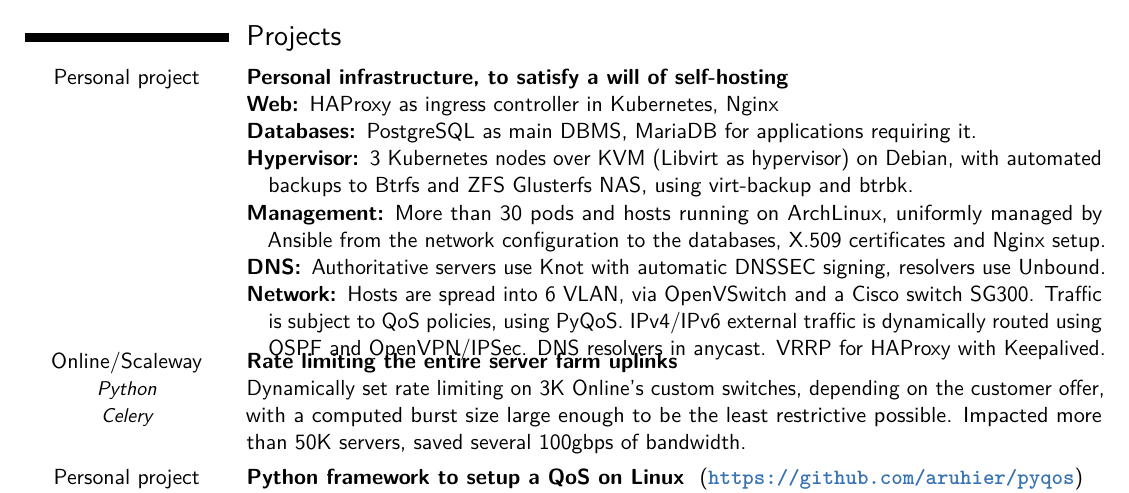
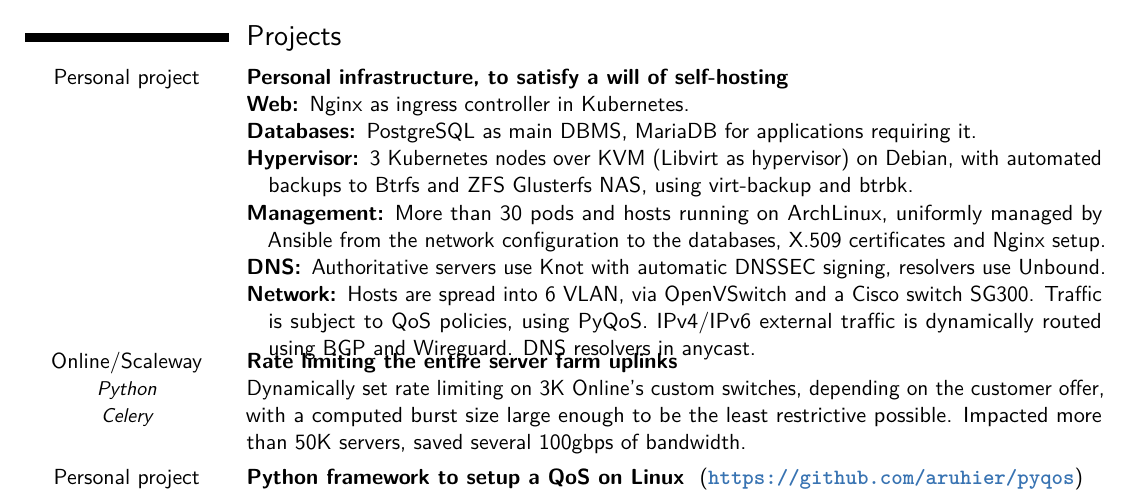
Before and after one commit to aruhier/cv, a LaTeX CV (cv-aruhier.tex): part of page 1 of 2, cut so that both start at the same text. Compiled offline with pdfLaTeX.

Commit message:
A few personal infra changes

```diff
--- a/cv-aruhier.tex
+++ b/cv-aruhier.tex
@@ -109,7 +109,7 @@
 {\textbf{\babelFR{Infrastructure personnelle visant l'auto-hébergement}\babelEN{Personal infrastructure, to satisfy a will of self-hosting}}%
 \babelFR{
     \begin{description}[nolistsep]
-        \item[Web:] HAProxy comme ingress controller pour Kubernetes, Nginx
+        \item[Web:] Nginx comme ingress controller pour Kubernetes.
         \item[SGBD:] PostgreSQL comme principal SGBD, MariaDB pour
             les applications qui le requièrent.
         \item[Hyperviseur:] 3 nœud Kubernetes sur KVM (Libvirt en tant
@@ -123,13 +123,13 @@
         \item [Réseau:] Les serveurs sont répartis sur 6 VLAN, via OpenVSwitch
             et un switch Cisco SG300. Le trafic est soumis à des règles de QoS,
             via PyQoS. Le trafic extérieur IPv4/IPv6 est dynamiquement routé
-            par un serveur dédié, via OSPF et OpenVPN/IPSec. Résolveurs DNS en
-            anycast. VRRP pour HAProxy via Keepalived.
+            par un serveur dédié, via BGP et Wireguard. Résolveurs DNS en
+            anycast.
     \end{description}
 }%
 \babelEN{%
     \begin{description}[nolistsep]
-        \item[Web:] HAProxy as ingress controller in Kubernetes, Nginx
+        \item[Web:] Nginx as ingress controller in Kubernetes.
         \item[Databases:] PostgreSQL as main DBMS, MariaDB for applications
             requiring it.
         \item[Hypervisor:] 3 Kubernetes nodes over KVM (Libvirt as hypervisor)
@@ -142,9 +142,8 @@
             signing, resolvers use Unbound.
         \item [Network:] Hosts are spread into 6 VLAN, via OpenVSwitch and a
             Cisco switch SG300. Traffic is subject to QoS policies, using
-            PyQoS. IPv4/IPv6 external traffic is dynamically routed using OSPF
-            and OpenVPN/IPSec. DNS resolvers in anycast. VRRP for
-            HAProxy with Keepalived.
+            PyQoS. IPv4/IPv6 external traffic is dynamically routed using BGP
+            and Wireguard. DNS resolvers in anycast.
     \end{description}
 }}
 \vspace{-1em}
```
